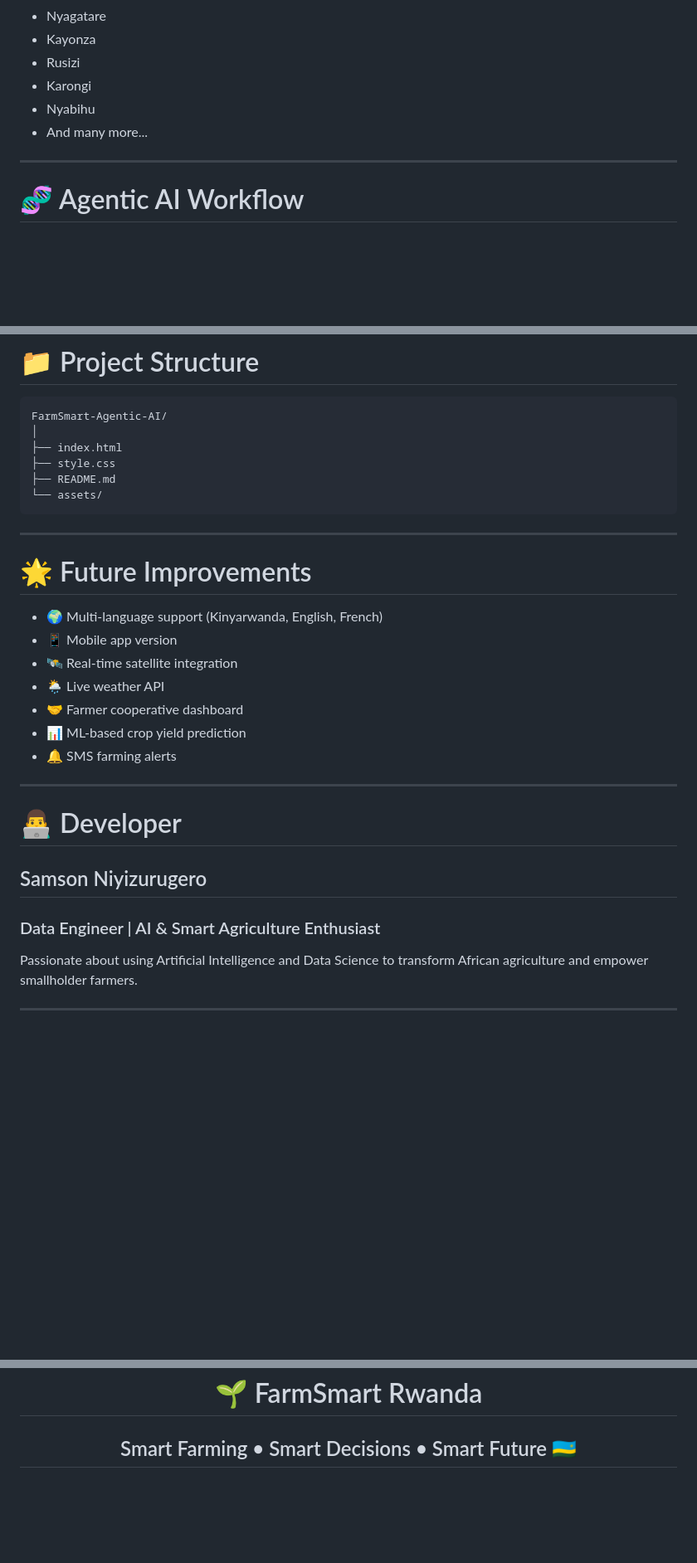
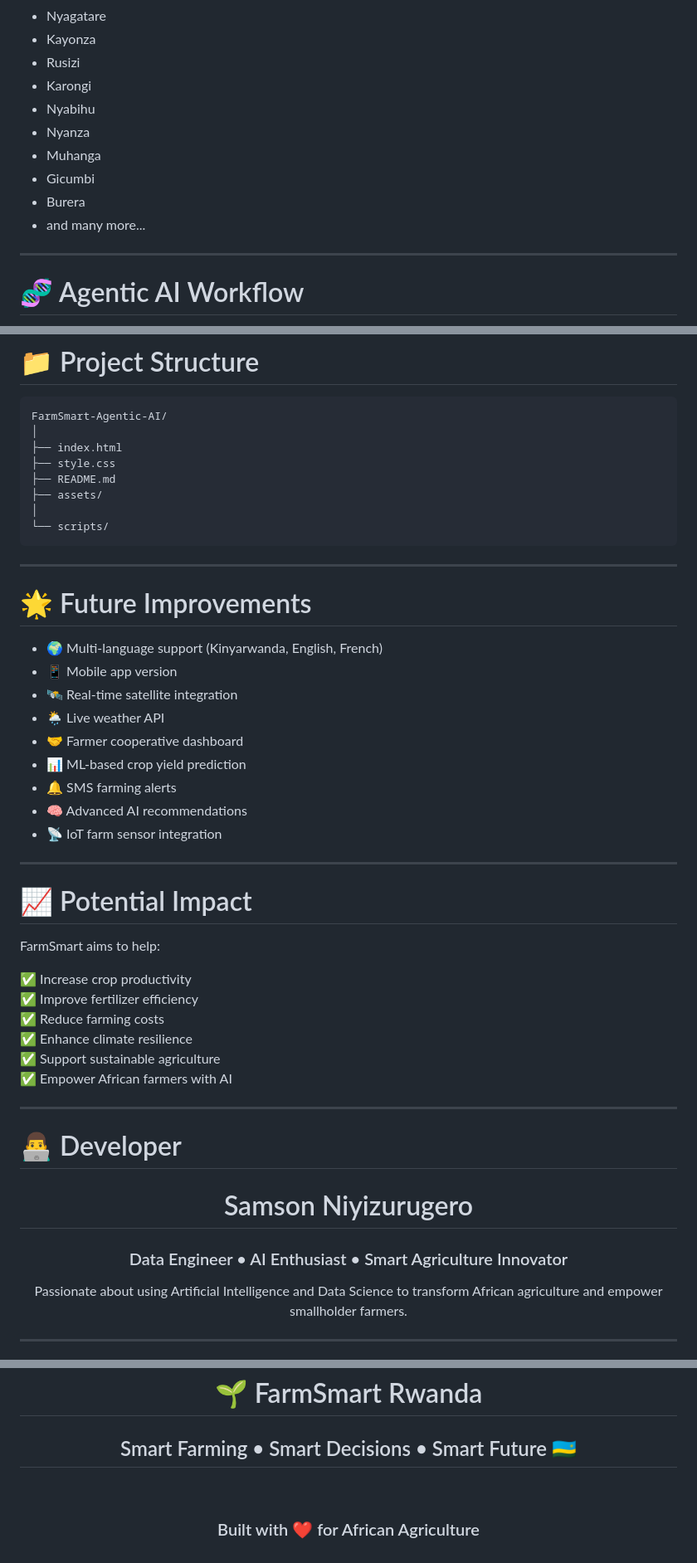
Before and after one commit to samson19977/FarmSmart-Agentic-AI, a Markdown page: README.md, 3 parts joined by grey strips. Shown at 83% size. GitHub-like rendering; blank space fills up the shorter version.

````diff
--- a/README.md
+++ b/README.md
@@ -188,7 +221,11 @@ FarmSmart currently supports agricultural recommendations across multiple distri
 - Rusizi
 - Karongi
 - Nyabihu
-- And many more...
+- Nyanza
+- Muhanga
+- Gicumbi
+- Burera
+- and many more...
 
 ---
 
@@ -257,7 +298,9 @@ FarmSmart-Agentic-AI/
 ├── index.html
 ├── style.css
 ├── README.md
-└── assets/
+├── assets/
+│
+└── scripts/
 ```
 
 ---
@@ -271,13 +314,30 @@ FarmSmart-Agentic-AI/
 - 🤝 Farmer cooperative dashboard
 - 📊 ML-based crop yield prediction
 - 🔔 SMS farming alerts
+- 🧠 Advanced AI recommendations
+- 📡 IoT farm sensor integration
+
+---
+
+# 📈 Potential Impact
+
+FarmSmart aims to help:
+
+✅ Increase crop productivity
+✅ Improve fertilizer efficiency
+✅ Reduce farming costs
+✅ Enhance climate resilience
+✅ Support sustainable agriculture
+✅ Empower African farmers with AI
 
 ---
 
 # 👨‍💻 Developer
 
-## Samson Niyizurugero
+<div align="center">
 
-### Data Engineer | AI & Smart Agriculture Enthusiast
+# Samson Niyizurugero
+
+### Data Engineer • AI Enthusiast • Smart Agriculture Innovator
 
 Passionate about using Artificial Intelligence and Data Science to transform African agriculture and empower smallholder farmers.
@@ -334,4 +397,8 @@ If you like this project:
 
 ## Smart Farming • Smart Decisions • Smart Future 🇷🇼
 
+<br>
+
+### Built with ❤️ for African Agriculture
+
 </div>
````
Also changed, not shown: other parts of README.md (+48 -8 lines).
